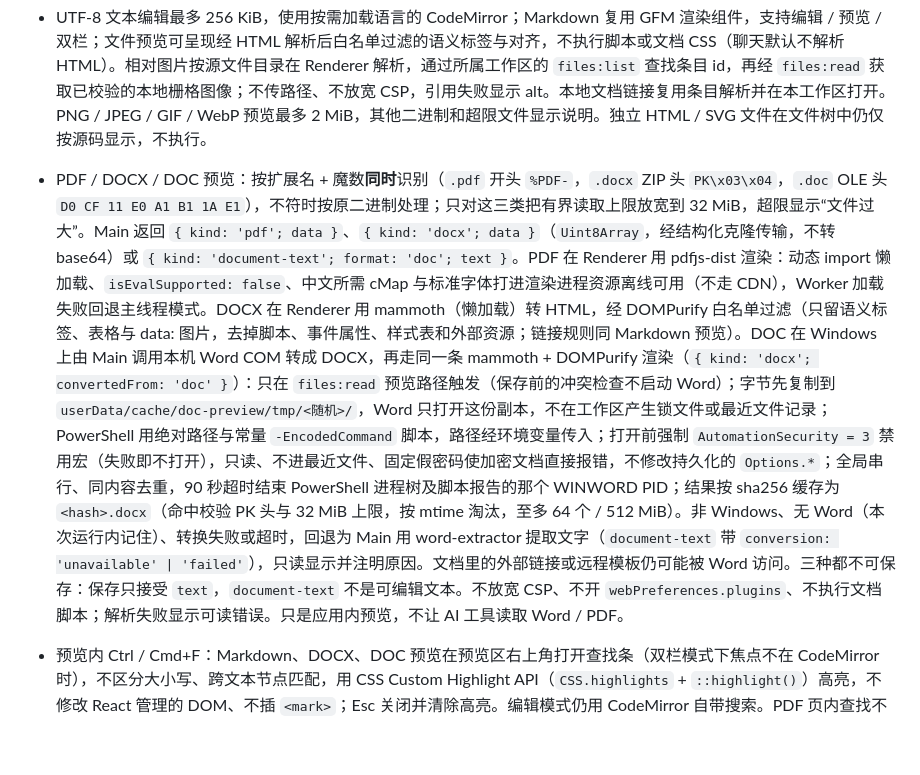
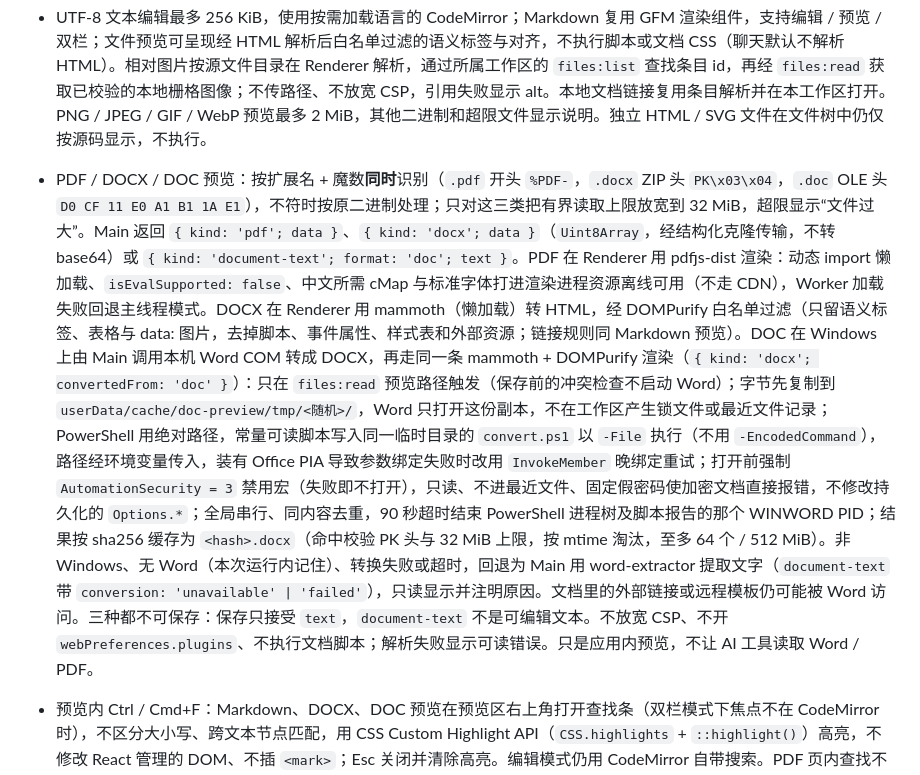
Before and after one commit to LAIJiangFeng/fynvra, a Markdown page: docs/ARCHITECTURE.md, the part around the change. Drawn GitHub-style; blank space fills up the shorter version.

Commit message:
docs(files): note -File script and InvokeMember fallback for .doc
Keep the .doc preview description in sync with the conversion launcher.

Co-Authored-By: Claude Opus 5.5 <noreply@anthropic.com>

```diff
--- a/docs/ARCHITECTURE.md
+++ b/docs/ARCHITECTURE.md
@@ -284,7 +284,7 @@ Renderer 的 `ChangesView.tsx` 及对应测试；IPC 入参、返回形状不变
 - Main 根据工作区记录定位根目录，为列出的条目签发不透明 id；Renderer 只能回传这些 id，展示用相对路径不能作为访问参数。
 - 每次读取重新校验真实路径位于登记的工作区内，拒绝跨工作区 id、失效条目及越界链接；符号链接只展示，不展开或预览。
 - UTF-8 文本编辑最多 256 KiB，使用按需加载语言的 CodeMirror；Markdown 复用 GFM 渲染组件，支持编辑 / 预览 / 双栏；文件预览可呈现经 HTML 解析后白名单过滤的语义标签与对齐，不执行脚本或文档 CSS（聊天默认不解析 HTML）。相对图片按源文件目录在 Renderer 解析，通过所属工作区的 `files:list` 查找条目 id，再经 `files:read` 获取已校验的本地栅格图像；不传路径、不放宽 CSP，引用失败显示 alt。本地文档链接复用条目解析并在本工作区打开。PNG / JPEG / GIF / WebP 预览最多 2 MiB，其他二进制和超限文件显示说明。独立 HTML / SVG 文件在文件树中仍仅按源码显示，不执行。
-- PDF / DOCX / DOC 预览：按扩展名 + 魔数**同时**识别（`.pdf` 开头 `%PDF-`，`.docx` ZIP 头 `PK\x03\x04`，`.doc` OLE 头 `D0 CF 11 E0 A1 B1 1A E1`），不符时按原二进制处理；只对这三类把有界读取上限放宽到 32 MiB，超限显示“文件过大”。Main 返回 `{ kind: 'pdf'; data }`、`{ kind: 'docx'; data }`（`Uint8Array`，经结构化克隆传输，不转 base64）或 `{ kind: 'document-text'; format: 'doc'; text }`。PDF 在 Renderer 用 pdfjs-dist 渲染：动态 import 懒加载、`isEvalSupported: false`、中文所需 cMap 与标准字体打进渲染进程资源离线可用（不走 CDN），Worker 加载失败回退主线程模式。DOCX 在 Renderer 用 mammoth（懒加载）转 HTML，经 DOMPurify 白名单过滤（只留语义标签、表格与 data: 图片，去掉脚本、事件属性、样式表和外部资源；链接规则同 Markdown 预览）。DOC 在 Windows 上由 Main 调用本机 Word COM 转成 DOCX，再走同一条 mammoth + DOMPurify 渲染（`{ kind: 'docx'; convertedFrom: 'doc' }`）：只在 `files:read` 预览路径触发（保存前的冲突检查不启动 Word）；字节先复制到 `userData/cache/doc-preview/tmp/<随机>/`，Word 只打开这份副本，不在工作区产生锁文件或最近文件记录；PowerShell 用绝对路径与常量 `-EncodedCommand` 脚本，路径经环境变量传入；打开前强制 `AutomationSecurity = 3` 禁用宏（失败即不打开），只读、不进最近文件、固定假密码使加密文档直接报错，不修改持久化的 `Options.*`；全局串行、同内容去重，90 秒超时结束 PowerShell 进程树及脚本报告的那个 WINWORD PID；结果按 sha256 缓存为 `<hash>.docx`（命中校验 PK 头与 32 MiB 上限，按 mtime 淘汰，至多 64 个 / 512 MiB）。非 Windows、无 Word（本次运行内记住）、转换失败或超时，回退为 Main 用 word-extractor 提取文字（`document-text` 带 `conversion: 'unavailable' | 'failed'`），只读显示并注明原因。文档里的外部链接或远程模板仍可能被 Word 访问。三种都不可保存：保存只接受 `text`，`document-text` 不是可编辑文本。不放宽 CSP、不开 `webPreferences.plugins`、不执行文档脚本；解析失败显示可读错误。只是应用内预览，不让 AI 工具读取 Word / PDF。
+- PDF / DOCX / DOC 预览：按扩展名 + 魔数**同时**识别（`.pdf` 开头 `%PDF-`，`.docx` ZIP 头 `PK\x03\x04`，`.doc` OLE 头 `D0 CF 11 E0 A1 B1 1A E1`），不符时按原二进制处理；只对这三类把有界读取上限放宽到 32 MiB，超限显示“文件过大”。Main 返回 `{ kind: 'pdf'; data }`、`{ kind: 'docx'; data }`（`Uint8Array`，经结构化克隆传输，不转 base64）或 `{ kind: 'document-text'; format: 'doc'; text }`。PDF 在 Renderer 用 pdfjs-dist 渲染：动态 import 懒加载、`isEvalSupported: false`、中文所需 cMap 与标准字体打进渲染进程资源离线可用（不走 CDN），Worker 加载失败回退主线程模式。DOCX 在 Renderer 用 mammoth（懒加载）转 HTML，经 DOMPurify 白名单过滤（只留语义标签、表格与 data: 图片，去掉脚本、事件属性、样式表和外部资源；链接规则同 Markdown 预览）。DOC 在 Windows 上由 Main 调用本机 Word COM 转成 DOCX，再走同一条 mammoth + DOMPurify 渲染（`{ kind: 'docx'; convertedFrom: 'doc' }`）：只在 `files:read` 预览路径触发（保存前的冲突检查不启动 Word）；字节先复制到 `userData/cache/doc-preview/tmp/<随机>/`，Word 只打开这份副本，不在工作区产生锁文件或最近文件记录；PowerShell 用绝对路径，常量可读脚本写入同一临时目录的 `convert.ps1` 以 `-File` 执行（不用 `-EncodedCommand`），路径经环境变量传入，装有 Office PIA 导致参数绑定失败时改用 `InvokeMember` 晚绑定重试；打开前强制 `AutomationSecurity = 3` 禁用宏（失败即不打开），只读、不进最近文件、固定假密码使加密文档直接报错，不修改持久化的 `Options.*`；全局串行、同内容去重，90 秒超时结束 PowerShell 进程树及脚本报告的那个 WINWORD PID；结果按 sha256 缓存为 `<hash>.docx`（命中校验 PK 头与 32 MiB 上限，按 mtime 淘汰，至多 64 个 / 512 MiB）。非 Windows、无 Word（本次运行内记住）、转换失败或超时，回退为 Main 用 word-extractor 提取文字（`document-text` 带 `conversion: 'unavailable' | 'failed'`），只读显示并注明原因。文档里的外部链接或远程模板仍可能被 Word 访问。三种都不可保存：保存只接受 `text`，`document-text` 不是可编辑文本。不放宽 CSP、不开 `webPreferences.plugins`、不执行文档脚本；解析失败显示可读错误。只是应用内预览，不让 AI 工具读取 Word / PDF。
 - 预览内 Ctrl / Cmd+F：Markdown、DOCX、DOC 预览在预览区右上角打开查找条（双栏模式下焦点不在 CodeMirror 时），不区分大小写、跨文本节点匹配，用 CSS Custom Highlight API（`CSS.highlights` + `::highlight()`）高亮，不修改 React 管理的 DOM、不插 `<mark>`；Esc 关闭并清除高亮。编辑模式仍用 CodeMirror 自带搜索。PDF 页内查找不做。
 - 中央标签栏内容溢出时，纵向滚轮换算为横向滚动（按着 Ctrl、横向分量占优或无溢出时不拦截），拖拽排序不变。
 - 聊天 assistant 的 Markdown 链接按消息 `sessionId` 绑定 workspace / cwd；原始 href 只按 AST 节点弱关联供受控按钮解析，DOM 只放行显式 http(s)，原始 HTML 仍不执行。仅显式点击时经 `files:list` / 已签发顶层 id 的 `files:resolve` 获取实际 root 并逐级按名称解析，不用缩写的 displayPath 猜根目录；普通文件复用原工作区 tab / hydration / 草稿，Markdown 默认预览。支持相对 cwd、Windows / POSIX 绝对路径、file URL、中文与空格编码和 `:line[:column]`；纯锚点、未知/危险协议、越界和网页 query/hash 明确报双语错误，不作为 DOM 导航。
```
